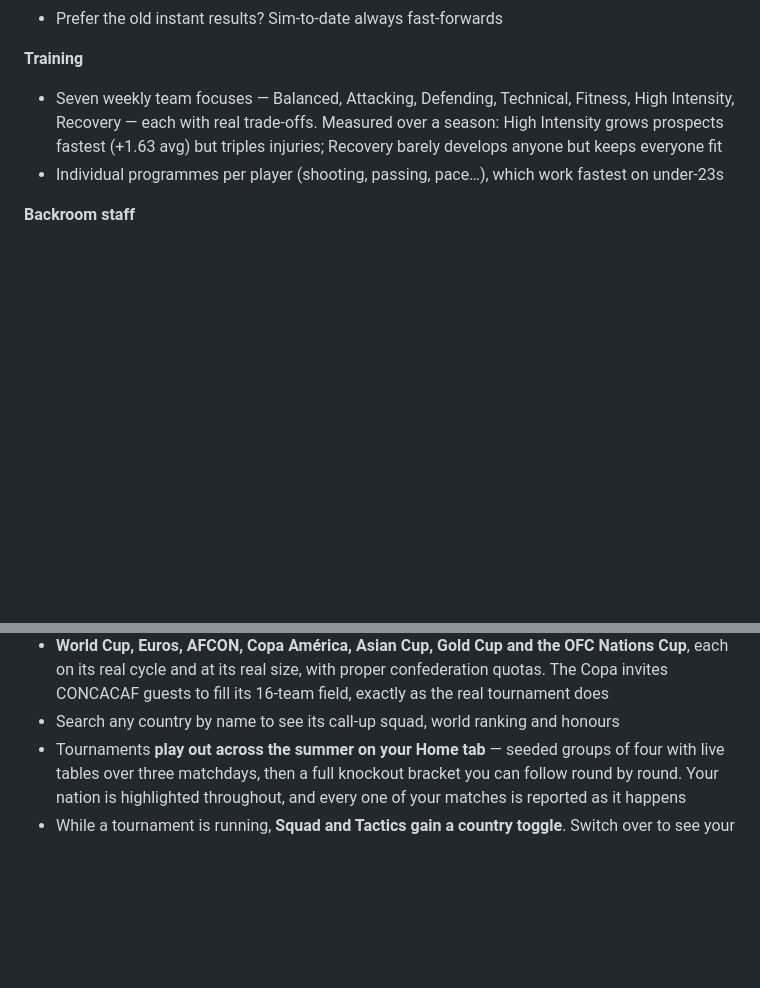
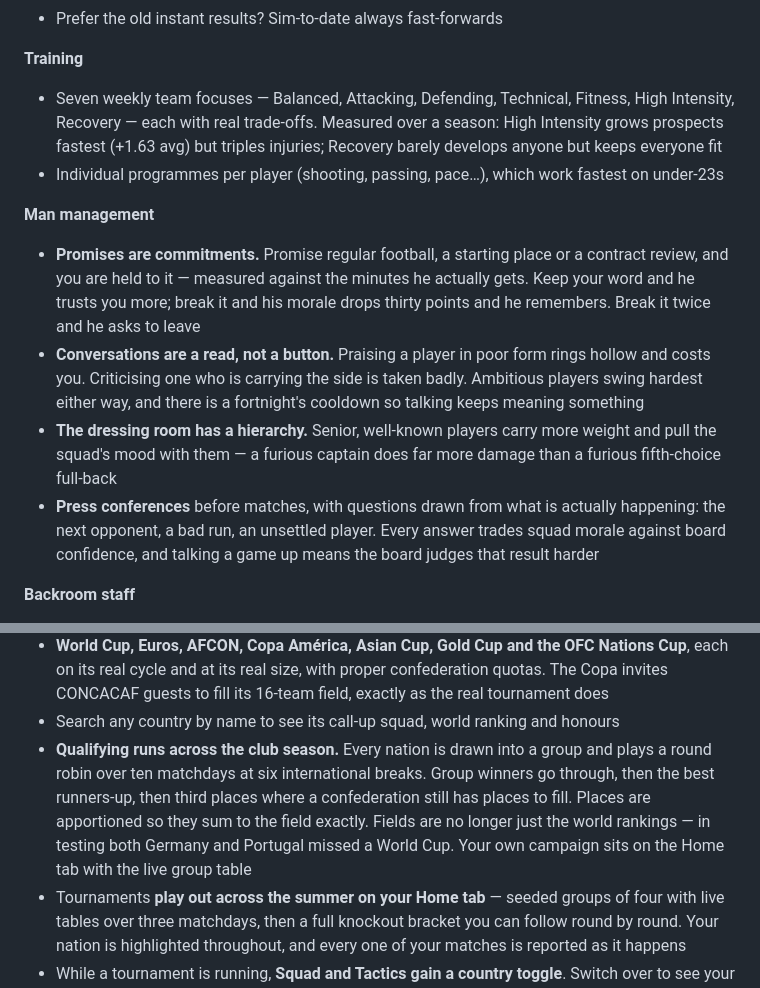
Before and after one commit to RankCA/FCManager, a Markdown page: README.md, 2 parts joined by grey strips. Rendered like a GitHub page; blank space fills up the shorter version.

Commit message:
Document qualifying and man management in the README
🤖 Generated with [Claude Code](https://claude.com/claude-code)

Co-Authored-By: Claude <noreply@anthropic.com>

```diff
--- a/README.md
+++ b/README.md
@@ -126,6 +126,24 @@ academy, staff, stadium, records and awards.
 - Individual programmes per player (shooting, passing, pace…), which work
   fastest on under-23s
 
+**Man management**
+- **Promises are commitments.** Promise regular football, a starting place or
+  a contract review, and you are held to it — measured against the minutes he
+  actually gets. Keep your word and he trusts you more; break it and his
+  morale drops thirty points and he remembers. Break it twice and he asks to
+  leave
+- **Conversations are a read, not a button.** Praising a player in poor form
+  rings hollow and costs you. Criticising one who is carrying the side is
+  taken badly. Ambitious players swing hardest either way, and there is a
+  fortnight's cooldown so talking keeps meaning something
+- **The dressing room has a hierarchy.** Senior, well-known players carry more
+  weight and pull the squad's mood with them — a furious captain does far more
+  damage than a furious fifth-choice full-back
+- **Press conferences** before matches, with questions drawn from what is
+  actually happening: the next opponent, a bad run, an unsettled player. Every
+  answer trades squad morale against board confidence, and talking a game up
+  means the board judges that result harder
+
 **Backroom staff**
 - Hire a Head Coach, Academy Director, Chief Scout, Head Physio and Fitness
   Coach, each rated 1–5 with a weekly wage
@@ -190,6 +208,13 @@ academy, staff, stadium, records and awards.
   16-team field, exactly as the real tournament does
 - Search any country by name to see its call-up squad, world ranking and
   honours
+- **Qualifying runs across the club season.** Every nation is drawn into a
+  group and plays a round robin over ten matchdays at six international
+  breaks. Group winners go through, then the best runners-up, then third
+  places where a confederation still has places to fill. Places are
+  apportioned so they sum to the field exactly. Fields are no longer just
+  the world rankings — in testing both Germany and Portugal missed a World
+  Cup. Your own campaign sits on the Home tab with the live group table
 - Tournaments **play out across the summer on your Home tab** — seeded groups
   of four with live tables over three matchdays, then a full knockout bracket
   you can follow round by round. Your nation is highlighted throughout, and
```
